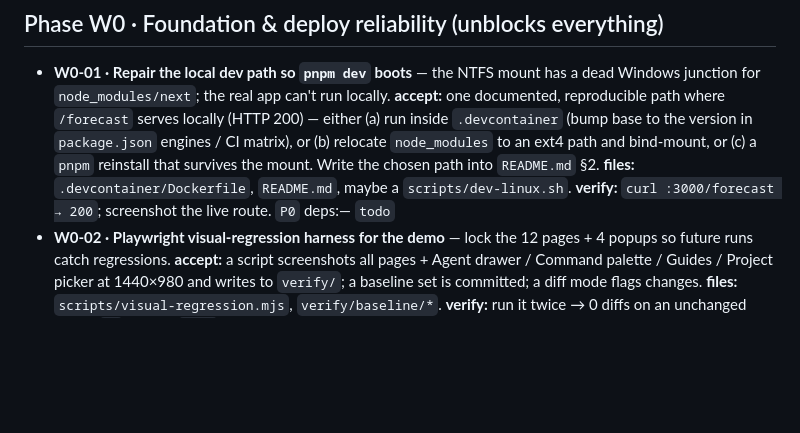
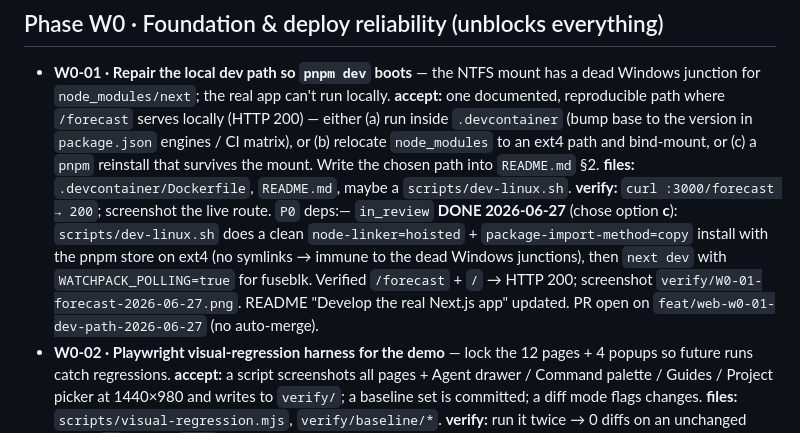
Before and after one commit to LIULIAN-AI/liulian-web, a Markdown page: docs/roadmap/BACKLOG.md, the part around the change. GitHub-like rendering; blank space fills up the shorter version.

```diff
--- a/docs/roadmap/BACKLOG.md
+++ b/docs/roadmap/BACKLOG.md
@@ -23,7 +23,13 @@ Card shape: **ID · title** — *why* · **accept:** done-criteria · **files:**
   engines / CI matrix), or (b) relocate `node_modules` to an ext4 path and bind-mount, or
   (c) a `pnpm` reinstall that survives the mount. Write the chosen path into `README.md` §2.
   **files:** `.devcontainer/Dockerfile`, `README.md`, maybe a `scripts/dev-linux.sh`.
-  **verify:** `curl :3000/forecast → 200`; screenshot the live route. `P0` deps:— `todo`
+  **verify:** `curl :3000/forecast → 200`; screenshot the live route. `P0` deps:— `in_review`
+  **DONE 2026-06-27** (chose option **c**): `scripts/dev-linux.sh` does a clean
+  `node-linker=hoisted` + `package-import-method=copy` install with the pnpm store on ext4
+  (no symlinks → immune to the dead Windows junctions), then `next dev` with
+  `WATCHPACK_POLLING=true` for fuseblk. Verified `/forecast` + `/` → HTTP 200; screenshot
+  `verify/W0-01-forecast-2026-06-27.png`. README "Develop the real Next.js app" updated.
+  PR open on `feat/web-w0-01-dev-path-2026-06-27` (no auto-merge).
 - **W0-02 · Playwright visual-regression harness for the demo** — lock the 12 pages + 4
   popups so future runs catch regressions.
   **accept:** a script screenshots all pages + Agent drawer / Command palette / Guides /
```
Also changed, not shown: README.md (+22 -0 lines), docs/roadmap/LEDGER.md (+24 -0 lines), docs/roadmap/verify/W0-01-forecast-2026-06-27.png (added), 1 other file.
